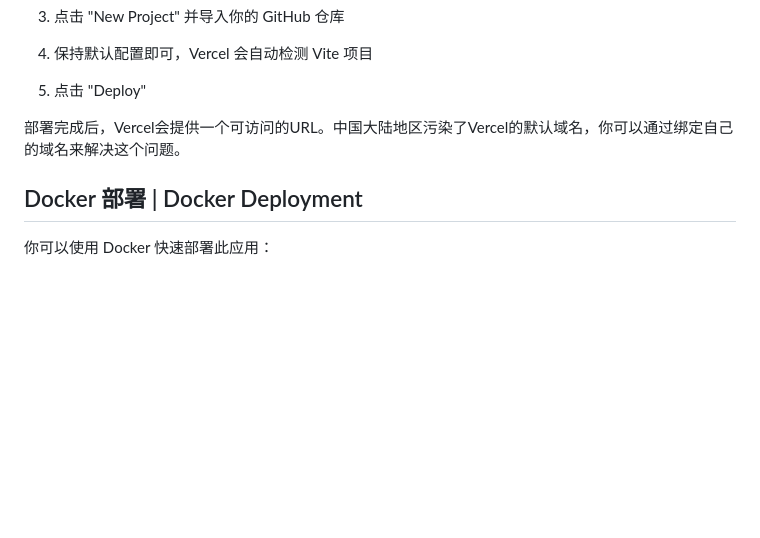
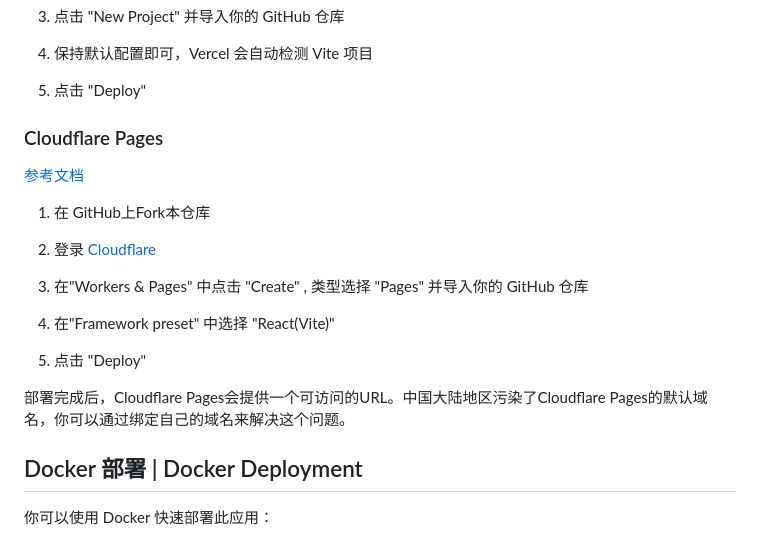
Before and after one commit to fsxxzjpbp/DickHelper, a Markdown page: README.md, the part around the change. Drawn GitHub-style; blank space fills up the shorter version.

Commit message:
README: 添加Cloudflare Pages部署说明

```diff
--- a/README.md
+++ b/README.md
@@ -66,8 +66,22 @@ npm run dev
 
 5. 点击 "Deploy"
 
+### Cloudflare Pages
 
-部署完成后，Vercel会提供一个可访问的URL。中国大陆地区污染了Vercel的默认域名，你可以通过绑定自己的域名来解决这个问题。
+[参考文档](https://vitejs.cn/vite3-cn/guide/static-deploy.html#cloudflare-pages)
+
+1. 在 GitHub上Fork本仓库
+
+2. 登录 [Cloudflare](https://dash.cloudflare.com/)
+
+3. 在"Workers & Pages" 中点击 "Create" , 类型选择 "Pages" 并导入你的 GitHub 仓库
+
+
+4. 在"Framework preset" 中选择 "React(Vite)"
+
+5. 点击 "Deploy"
+
+部署完成后，Cloudflare Pages会提供一个可访问的URL。中国大陆地区污染了Cloudflare Pages的默认域名，你可以通过绑定自己的域名来解决这个问题。
 
 
 ## Docker 部署 | Docker Deployment
```
